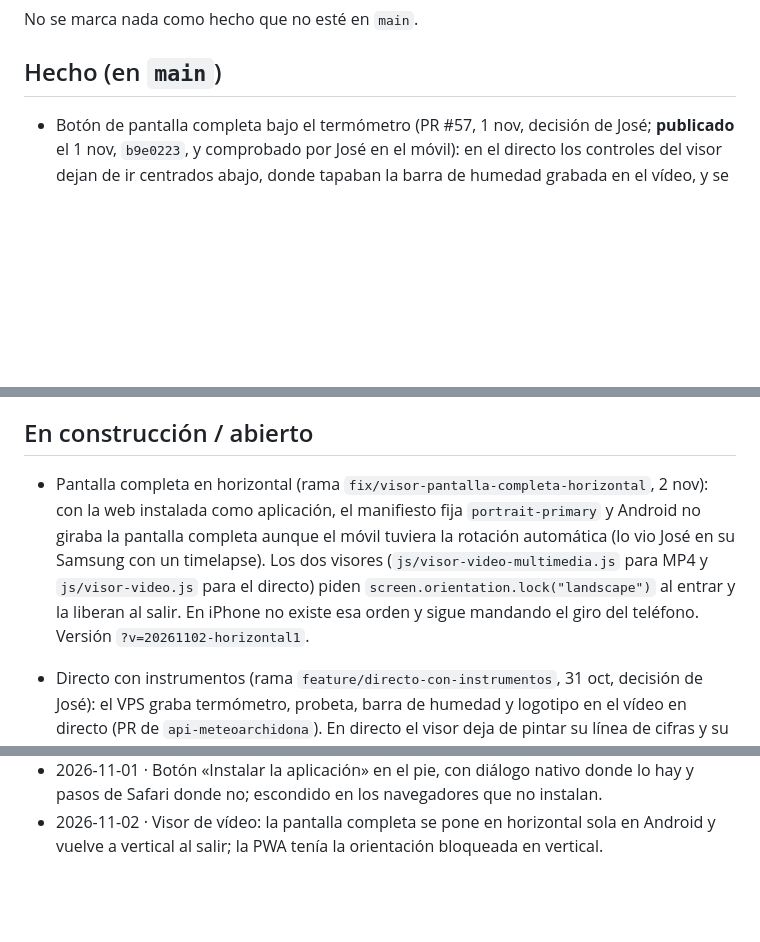
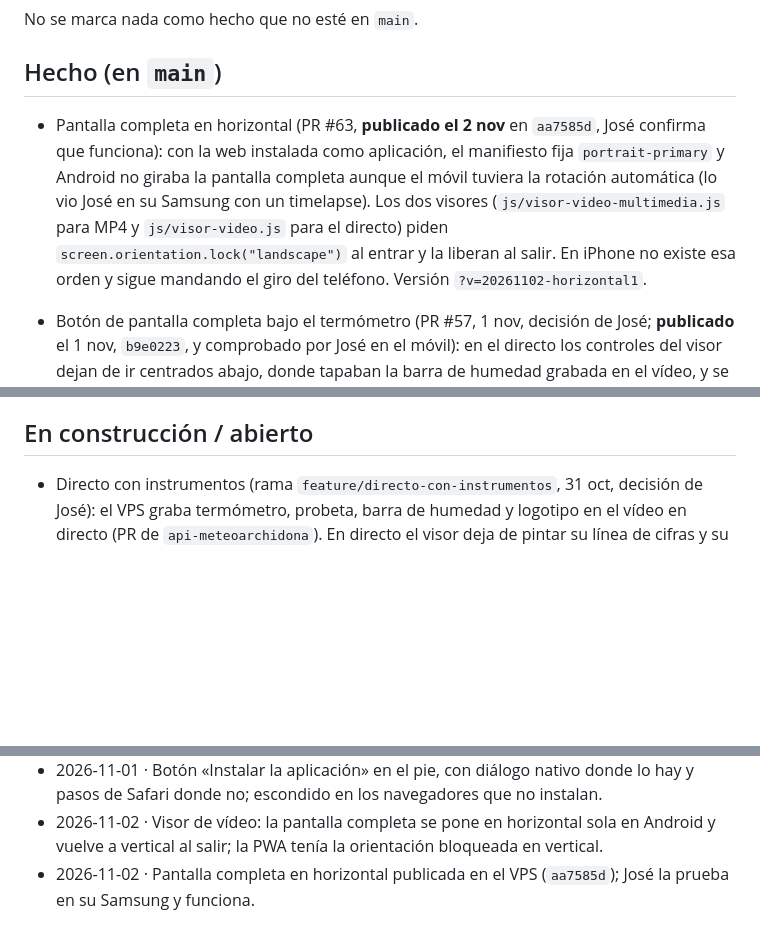
Before and after one commit to joseangelaguilerapaez-hue/web-meteoarchidona, a Markdown page: docs/estado.md, 3 parts joined by grey strips. GitHub-like rendering; blank space fills up the shorter version.

Commit message:
docs(estado): pantalla completa en horizontal publicada (#64)
Claude-Session: https://claude.ai/code/session_01BdTtr9gPMbxbX57shBVUvs

Co-authored-by: Claude <noreply@anthropic.com>

```diff
--- a/docs/estado.md
+++ b/docs/estado.md
@@ -16,6 +16,8 @@ cada tarea se actualiza **en el mismo PR que el cambio**:
 No se marca nada como hecho que no esté en `main`.
 
 ## Hecho (en `main`)
+
+- Pantalla completa en horizontal (PR #63, **publicado el 2 nov** en `aa7585d`, José confirma que funciona): con la web instalada como aplicación, el manifiesto fija `portrait-primary` y Android no giraba la pantalla completa aunque el móvil tuviera la rotación automática (lo vio José en su Samsung con un timelapse). Los dos visores (`js/visor-video-multimedia.js` para MP4 y `js/visor-video.js` para el directo) piden `screen.orientation.lock("landscape")` al entrar y la liberan al salir. En iPhone no existe esa orden y sigue mandando el giro del teléfono. Versión `?v=20261102-horizontal1`.
 
 - Botón de pantalla completa bajo el termómetro (PR #57, 1 nov, decisión de José; **publicado** el 1 nov, `b9e0223`, y comprobado por José en el móvil): en el directo los controles del visor dejan de ir centrados abajo, donde tapaban la barra de humedad grabada en el vídeo, y se colocan en la vertical del termómetro (5,5 % del ancho) y a la altura del logotipo (centro de la franja 75,4–97,2 % del alto), sobre el rectángulo real del vídeo para respetar las bandas negras. El MP4 de los timelapses conserva su barra centrada. Si con su tamaño normal llegarían al logotipo (vídeo muy pequeño, como la panorámica en un móvil en vertical), pasan a los botones pequeños de las fichas compactas (decisión de José).
 
@@ -37,8 +39,6 @@ No se marca nada como hecho que no esté en `main`.
 - Botón «Instalar la aplicación» en el pie, 1 nov: en Chrome, Edge y Samsung abre el diálogo del sistema; en Safari del iPhone explica los tres pasos de «Añadir a pantalla de inicio», que es lo único que deja hacer Apple; en los navegadores que no instalan, y a quien ya la tiene instalada, no se enseña.
 
 ## En construcción / abierto
-
-- Pantalla completa en horizontal (rama `fix/visor-pantalla-completa-horizontal`, 2 nov): con la web instalada como aplicación, el manifiesto fija `portrait-primary` y Android no giraba la pantalla completa aunque el móvil tuviera la rotación automática (lo vio José en su Samsung con un timelapse). Los dos visores (`js/visor-video-multimedia.js` para MP4 y `js/visor-video.js` para el directo) piden `screen.orientation.lock("landscape")` al entrar y la liberan al salir. En iPhone no existe esa orden y sigue mandando el giro del teléfono. Versión `?v=20261102-horizontal1`.
 
 - Directo con instrumentos (rama `feature/directo-con-instrumentos`, 31 oct, decisión de José): el VPS graba termómetro, probeta, barra de humedad y logotipo en el vídeo en directo (PR de `api-meteoarchidona`). En directo el visor deja de pintar su línea de cifras y su marca, que saldrían repetidas; los MP4 no cambian. **Publicar solo después** de activar los instrumentos en el VPS, o el directo se quedaría un rato sin datos.
 
@@ -136,3 +136,4 @@ No se marca nada como hecho que no esté en `main`.
 - 2026-11-01 · José la instala desde Safari del iPhone; en el iPhone ningún otro navegador puede. De ahí el botón del pie.
 - 2026-11-01 · Botón «Instalar la aplicación» en el pie, con diálogo nativo donde lo hay y pasos de Safari donde no; escondido en los navegadores que no instalan.
 - 2026-11-02 · Visor de vídeo: la pantalla completa se pone en horizontal sola en Android y vuelve a vertical al salir; la PWA tenía la orientación bloqueada en vertical.
+- 2026-11-02 · Pantalla completa en horizontal publicada en el VPS (`aa7585d`); José la prueba en su Samsung y funciona.
```
